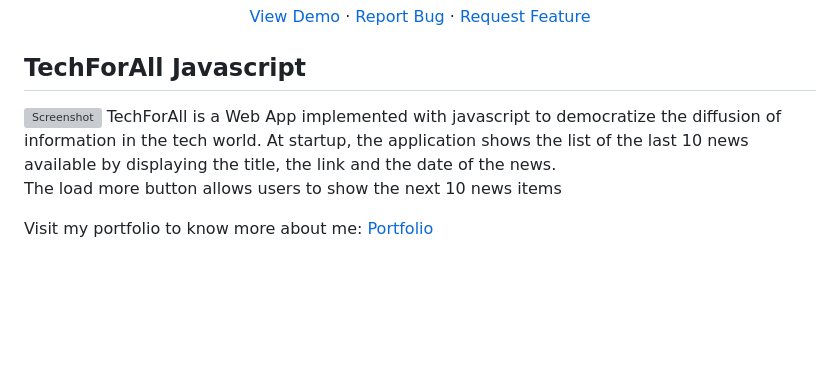
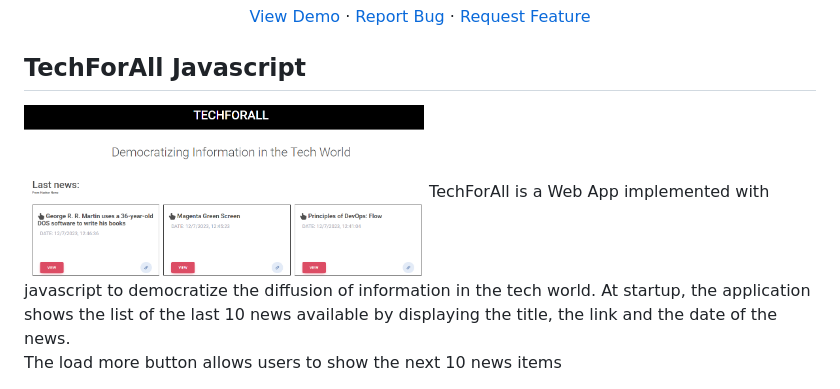
Before and after one commit to LucaCamp/TechForAll, a Markdown page: README.md, the part around the change. Drawn GitHub-style; pictures changed too: src/img/Screenshot.PNG (added); blank space fills up the shorter version; grey boxes are pictures that could not be loaded.

```diff
--- a/README.md
+++ b/README.md
@@ -46,7 +46,7 @@
 
 ## TechForAll Javascript
 
-<img src="" alt="Screenshot" width="400" height="224">
+<img src="/src/img/Screenshot.PNG" alt="Screenshot" width="400" height="224">
 TechForAll is a Web App implemented with javascript to democratize the diffusion of information in the tech world.
 At startup, the application shows the list of the last 10 news available by displaying the title, the link and the date of the news.
 
```
Also changed, not shown: 8 other files.
